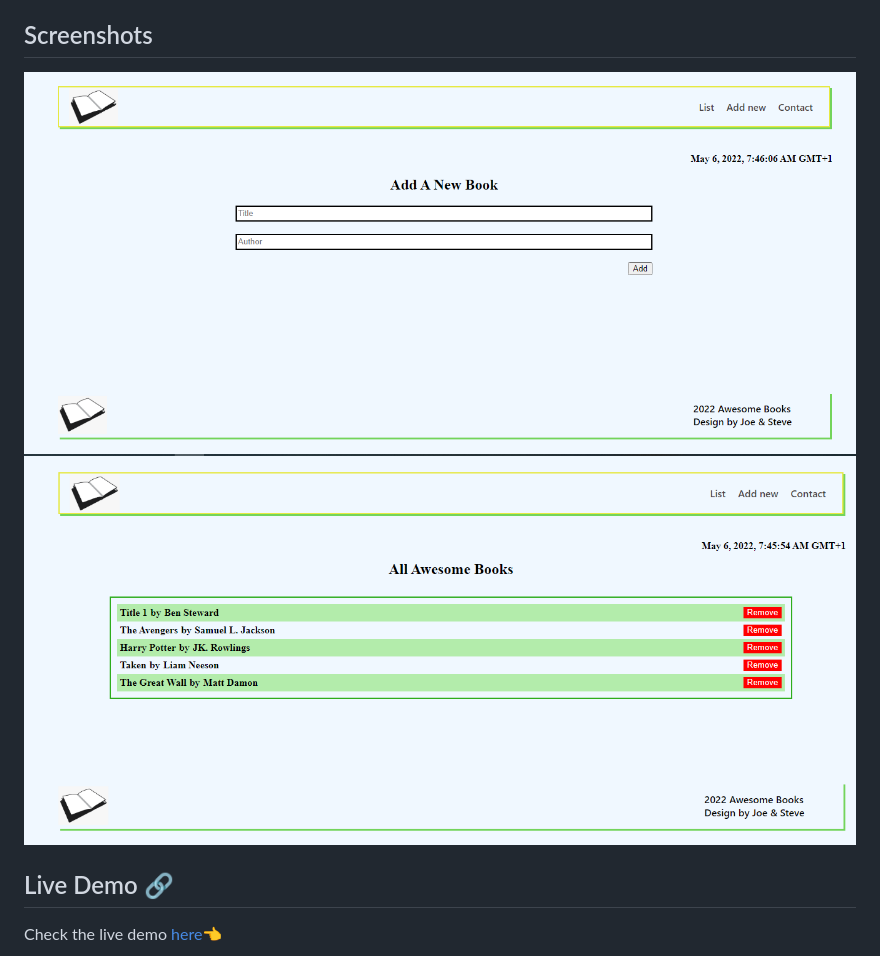
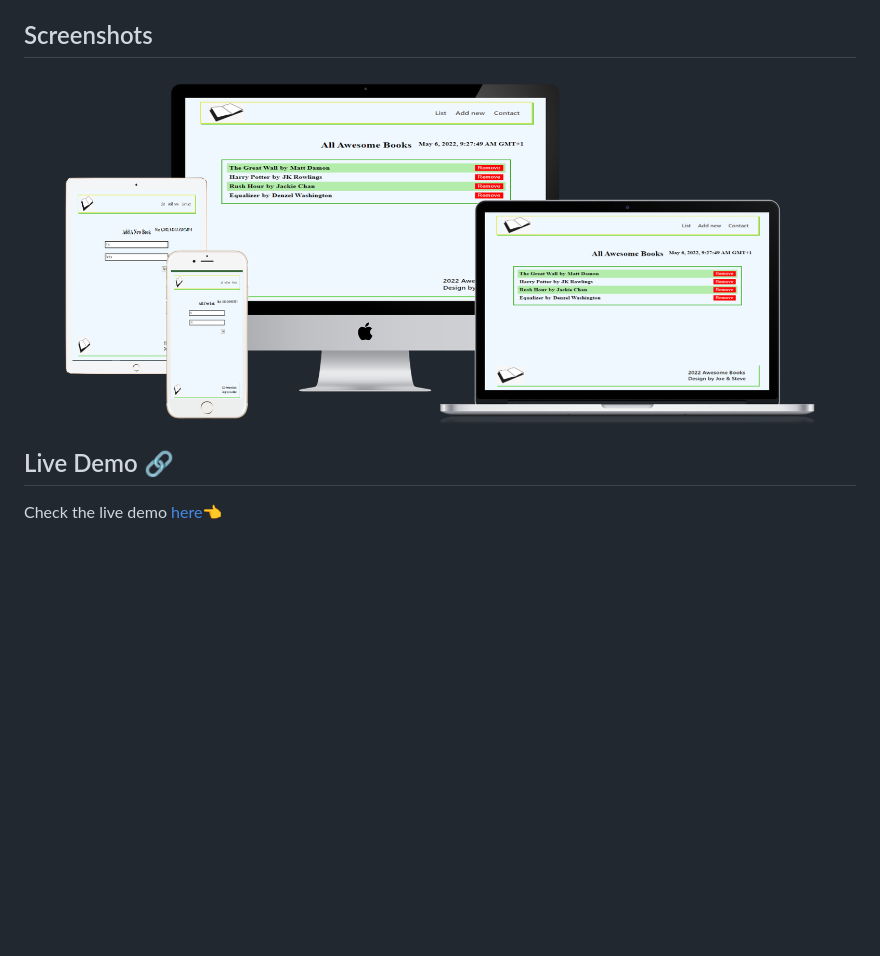
Before and after one commit to braincee/Awesome-Books-with-ES6, a Markdown page: README.md, the part around the change. Drawn GitHub-style; pictures changed too: logo/Screenshot-1.png (deleted), logo/Screenshot-2.png (deleted), logo/all-devices-white.png (added); blank space fills up the shorter version.

```diff
--- a/README.md
+++ b/README.md
@@ -13,8 +13,7 @@
 
 ## Screenshots
 
-![](./logo/Screenshot-2.png) ![](./logo/Screenshot-1.png)
-
+![](./logo/all-devices-white.png)
 
 ## Live Demo 🔗
 
```
